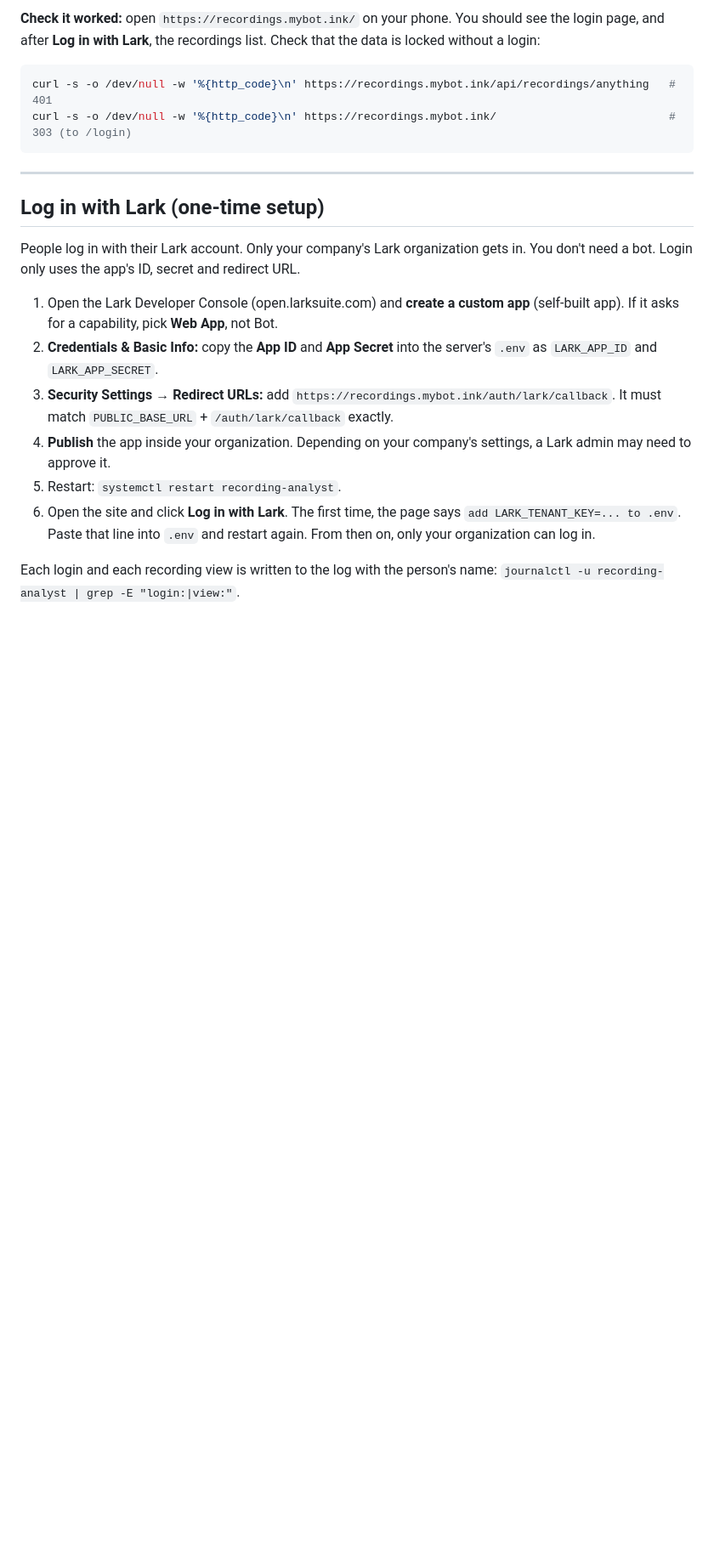
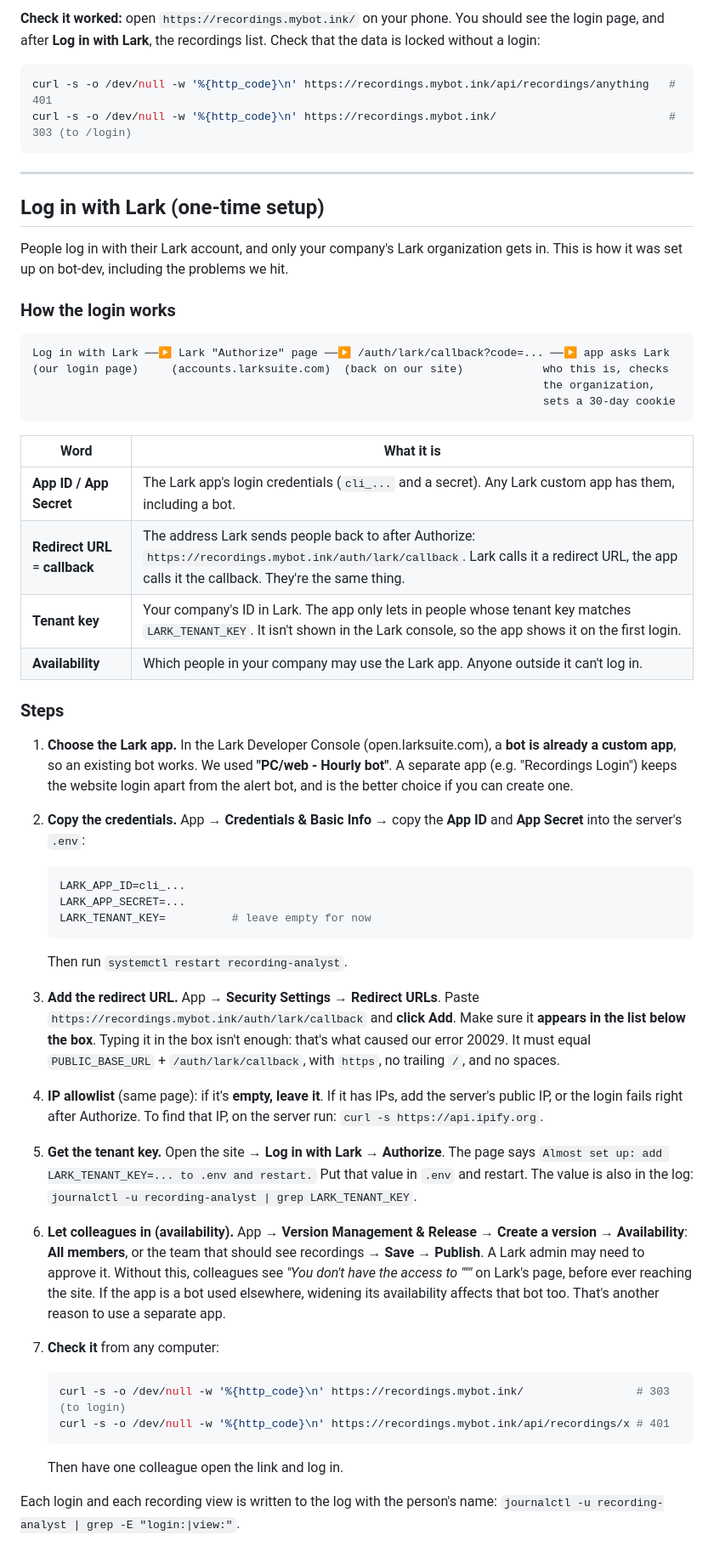
Before and after one commit to Renzel025/web-recording-analyst, a Markdown page: SERVER_SETUP.md, the part around one of its changes. Shown at 85% size. GitHub-like rendering; blank space fills up the shorter version.

Commit message:
Guide: how the Lark login was set up, and the errors we hit
Co-Authored-By: Claude Opus 5.5 <noreply@anthropic.com>

````diff
--- a/SERVER_SETUP.md
+++ b/SERVER_SETUP.md
@@ -300,22 +300,69 @@ curl -s -o /dev/null -w '%{http_code}\n' https://recordings.mybot.ink/
 
 ## Log in with Lark (one-time setup)
 
-People log in with their Lark account. Only your company's Lark organization gets in.
-You don't need a bot. Login only uses the app's ID, secret and redirect URL.
+People log in with their Lark account, and only your company's Lark organization gets
+in. This is how it was set up on bot-dev, including the problems we hit.
 
-1. Open the Lark Developer Console (open.larksuite.com) and **create a custom app**
-   (self-built app). If it asks for a capability, pick **Web App**, not Bot.
-2. **Credentials & Basic Info:** copy the **App ID** and **App Secret** into the
-   server's `.env` as `LARK_APP_ID` and `LARK_APP_SECRET`.
-3. **Security Settings → Redirect URLs:** add
-   `https://recordings.mybot.ink/auth/lark/callback`. It must match
-   `PUBLIC_BASE_URL` + `/auth/lark/callback` exactly.
-4. **Publish** the app inside your organization. Depending on your company's settings,
-   a Lark admin may need to approve it.
-5. Restart: `systemctl restart recording-analyst`.
-6. Open the site and click **Log in with Lark**. The first time, the page says
-   `add LARK_TENANT_KEY=... to .env`. Paste that line into `.env` and restart again.
-   From then on, only your organization can log in.
+### How the login works
+
+```
+Log in with Lark ──▶ Lark "Authorize" page ──▶ /auth/lark/callback?code=... ──▶ app asks Lark
+(our login page)     (accounts.larksuite.com)  (back on our site)            who this is, checks
+                                                                             the organization,
+                                                                             sets a 30-day cookie
+```
+
+| Word | What it is |
+|---|---|
+| **App ID / App Secret** | The Lark app's login credentials (`cli_...` and a secret). Any Lark custom app has them, including a bot. |
+| **Redirect URL** = **callback** | The address Lark sends people back to after Authorize: `https://recordings.mybot.ink/auth/lark/callback`. Lark calls it a redirect URL, the app calls it the callback. They're the same thing. |
+| **Tenant key** | Your company's ID in Lark. The app only lets in people whose tenant key matches `LARK_TENANT_KEY`. It isn't shown in the Lark console, so the app shows it on the first login. |
+| **Availability** | Which people in your company may use the Lark app. Anyone outside it can't log in. |
+
+### Steps
+
+1. **Choose the Lark app.** In the Lark Developer Console (open.larksuite.com), a **bot
+   is already a custom app**, so an existing bot works. We used **"PC/web - Hourly bot"**.
+   A separate app (e.g. "Recordings Login") keeps the website login apart from the alert
+   bot, and is the better choice if you can create one.
+
+2. **Copy the credentials.** App → **Credentials & Basic Info** → copy the **App ID** and
+   **App Secret** into the server's `.env`:
+   ```bash
+   LARK_APP_ID=cli_...
+   LARK_APP_SECRET=...
+   LARK_TENANT_KEY=          # leave empty for now
+   ```
+   Then run `systemctl restart recording-analyst`.
+
+3. **Add the redirect URL.** App → **Security Settings** → **Redirect URLs**. Paste
+   `https://recordings.mybot.ink/auth/lark/callback` and **click Add**. Make sure it
+   **appears in the list below the box**. Typing it in the box isn't enough: that's
+   what caused our error 20029. It must equal `PUBLIC_BASE_URL` + `/auth/lark/callback`,
+   with `https`, no trailing `/`, and no spaces.
+
+4. **IP allowlist** (same page): if it's **empty, leave it**. If it has IPs, add the
+   server's public IP, or the login fails right after Authorize. To find that IP, on the
+   server run: `curl -s https://api.ipify.org`.
+
+5. **Get the tenant key.** Open the site → **Log in with Lark** → **Authorize**. The page
+   says `Almost set up: add LARK_TENANT_KEY=... to .env and restart.` Put that value in
+   `.env` and restart. The value is also in the log:
+   `journalctl -u recording-analyst | grep LARK_TENANT_KEY`.
+
+6. **Let colleagues in (availability).** App → **Version Management & Release** →
+   **Create a version** → **Availability**: **All members**, or the team that should see
+   recordings → **Save** → **Publish**. A Lark admin may need to approve it. Without
+   this, colleagues see *"You don't have the access to \"<app name>\""* on Lark's page,
+   before ever reaching the site. If the app is a bot used elsewhere, widening its
+   availability affects that bot too. That's another reason to use a separate app.
+
+7. **Check it** from any computer:
+   ```bash
+   curl -s -o /dev/null -w '%{http_code}\n' https://recordings.mybot.ink/                 # 303 (to login)
+   curl -s -o /dev/null -w '%{http_code}\n' https://recordings.mybot.ink/api/recordings/x # 401
+   ```
+   Then have one colleague open the link and log in.
 
 Each login and each recording view is written to the log with the person's name:
 `journalctl -u recording-analyst | grep -E "login:|view:"`.
````
Also changed, not shown: other parts of SERVER_SETUP.md (+12 -0 lines).
